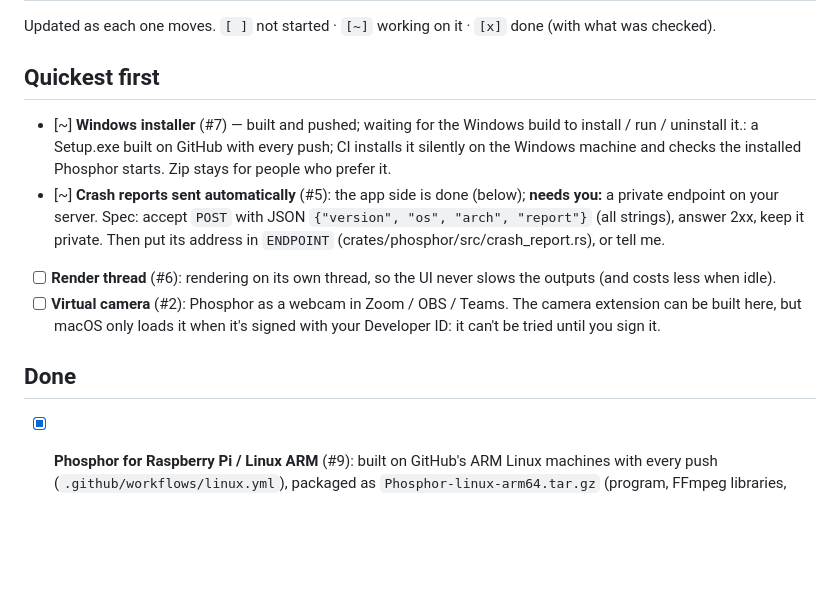
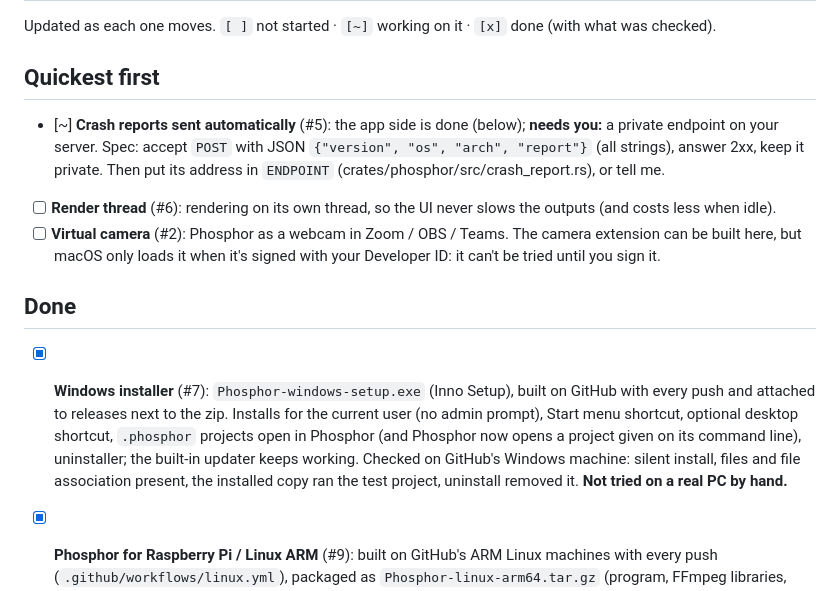
Before and after one commit to fillinthe/phosphor, a Markdown page: docs/TODO.md, the part around the change. Rendered like a GitHub page; blank space fills up the shorter version.

Commit message:
TODO: Windows installer verified in CI

```diff
--- a/docs/TODO.md
+++ b/docs/TODO.md
@@ -4,8 +4,6 @@ Updated as each one moves. `[ ]` not started · `[~]` working on it · `[x]` don
 
 ## Quickest first
 
-- [~] **Windows installer** (#7) — built and pushed; waiting for the Windows build to install / run / uninstall it.: a Setup.exe built on GitHub with every push; CI installs it silently on the
-      Windows machine and checks the installed Phosphor starts. Zip stays for people who prefer it.
 - [~] **Crash reports sent automatically** (#5): the app side is done (below); **needs you:** a private endpoint
       on your server. Spec: accept `POST` with JSON `{"version", "os", "arch", "report"}` (all strings), answer
       2xx, keep it private. Then put its address in `ENDPOINT` (crates/phosphor/src/crash_report.rs), or tell me.
@@ -15,6 +13,13 @@ Updated as each one moves. `[ ]` not started · `[~]` working on it · `[x]` don
       but macOS only loads it when it's signed with your Developer ID: it can't be tried until you sign it.
 
 ## Done
+
+- [x] **Windows installer** (#7): `Phosphor-windows-setup.exe` (Inno Setup), built on GitHub with every push and
+      attached to releases next to the zip. Installs for the current user (no admin prompt), Start menu shortcut,
+      optional desktop shortcut, `.phosphor` projects open in Phosphor (and Phosphor now opens a project given
+      on its command line), uninstaller; the built-in updater keeps working. Checked on GitHub's Windows machine:
+      silent install, files and file association present, the installed copy ran the test project, uninstall
+      removed it. **Not tried on a real PC by hand.**
 
 - [x] **Phosphor for Raspberry Pi / Linux ARM** (#9): built on GitHub's ARM Linux machines with every push
       (`.github/workflows/linux.yml`), packaged as `Phosphor-linux-arm64.tar.gz` (program, FFmpeg libraries,
```
